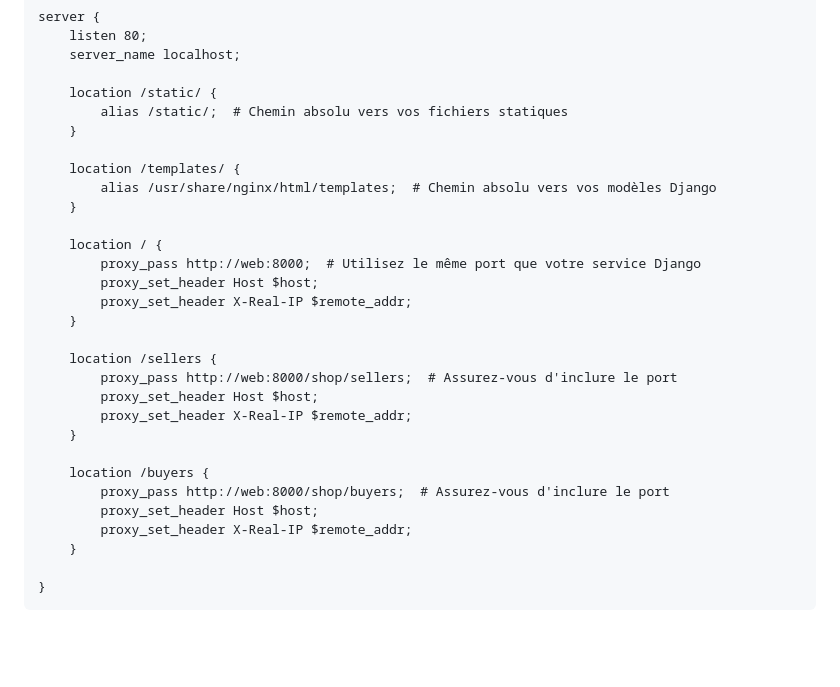
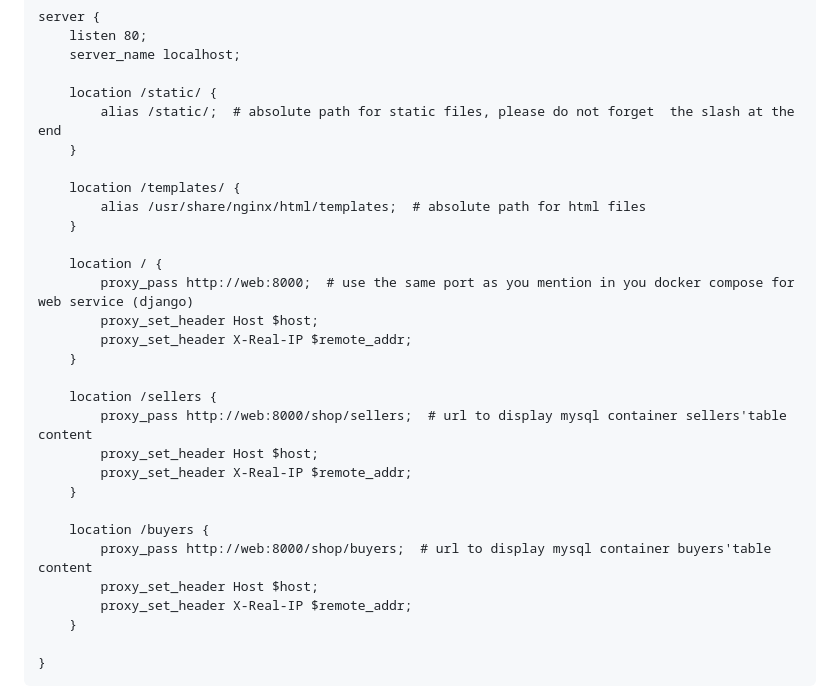
Before and after one commit to tresonance/ARTICLE_MYSQL_DJANGO_NGINX_DOCKER, a Markdown page: README.md, the part around the change. GitHub-like rendering; blank space fills up the shorter version.

Commit message:
update nginx config file

```diff
--- a/README.md
+++ b/README.md
@@ -117,27 +117,27 @@ server {
     server_name localhost;
 
     location /static/ {
-        alias /static/;  # Chemin absolu vers vos fichiers statiques
+        alias /static/;  # absolute path for static files, please do not forget  the slash at the end
     }
 
     location /templates/ {
-        alias /usr/share/nginx/html/templates;  # Chemin absolu vers vos modèles Django
+        alias /usr/share/nginx/html/templates;  # absolute path for html files
     }
 
     location / {
-        proxy_pass http://web:8000;  # Utilisez le même port que votre service Django
+        proxy_pass http://web:8000;  # use the same port as you mention in you docker compose for web service (django)
         proxy_set_header Host $host;
         proxy_set_header X-Real-IP $remote_addr;
     }
 
     location /sellers {
-        proxy_pass http://web:8000/shop/sellers;  # Assurez-vous d'inclure le port
+        proxy_pass http://web:8000/shop/sellers;  # url to display mysql container sellers'table content
         proxy_set_header Host $host;
         proxy_set_header X-Real-IP $remote_addr;
     }
 
     location /buyers {
-        proxy_pass http://web:8000/shop/buyers;  # Assurez-vous d'inclure le port
+        proxy_pass http://web:8000/shop/buyers;  # url to display mysql container buyers'table content
         proxy_set_header Host $host;
         proxy_set_header X-Real-IP $remote_addr;
     }
```
